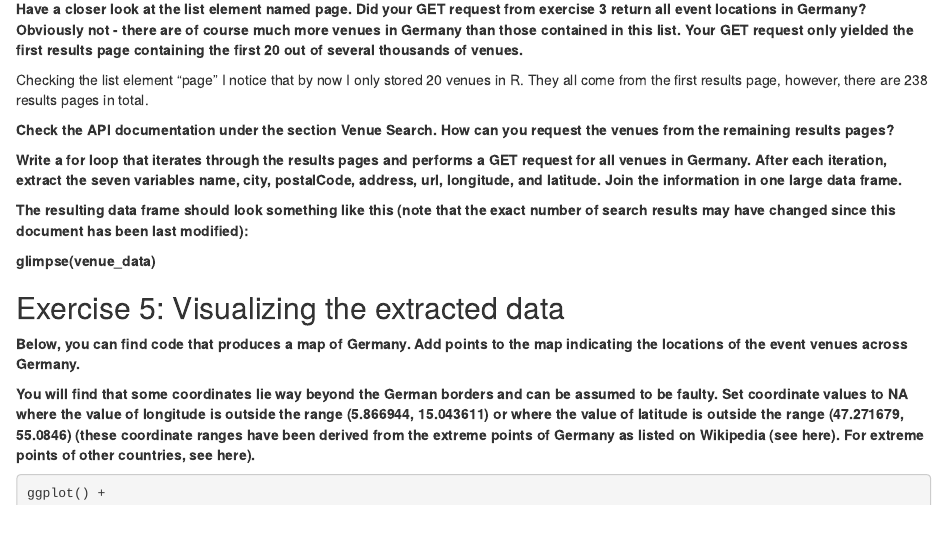
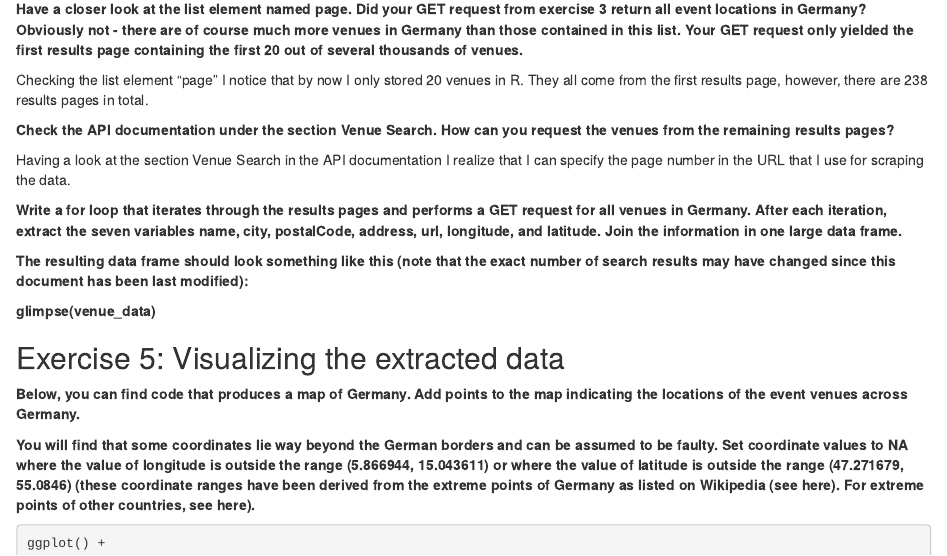
Before and after one commit to ilkaweichert/dspm_assignmentV, an R Markdown document (Weichert_Ilka_AssignmentV.Rmd): the page in a window 1100 px wide, from 3570 px down. Rendered offline with R 4.5, knitr and Pandoc, with nearby package versions; some code elsewhere in the file could not run offline.

Commit message:
Comment on second part of Exercise 4.

```diff
--- a/Weichert_Ilka_AssignmentV.Rmd
+++ b/Weichert_Ilka_AssignmentV.Rmd
@@ -209,6 +209,9 @@ pages in total.
 **Check the API documentation under the section Venue Search. How can you **
 **request the venues from the remaining results pages?**
 
+Having a look at the section Venue Search in the API documentation I realize
+that I can specify the page number in the URL that I use for scraping the data.
+
 **Write a for loop that iterates through the results pages and performs a GET**
 **request for all venues in Germany. After each iteration, extract the seven**
 **variables name, city, postalCode, address, url, longitude, and latitude. Join**
```
